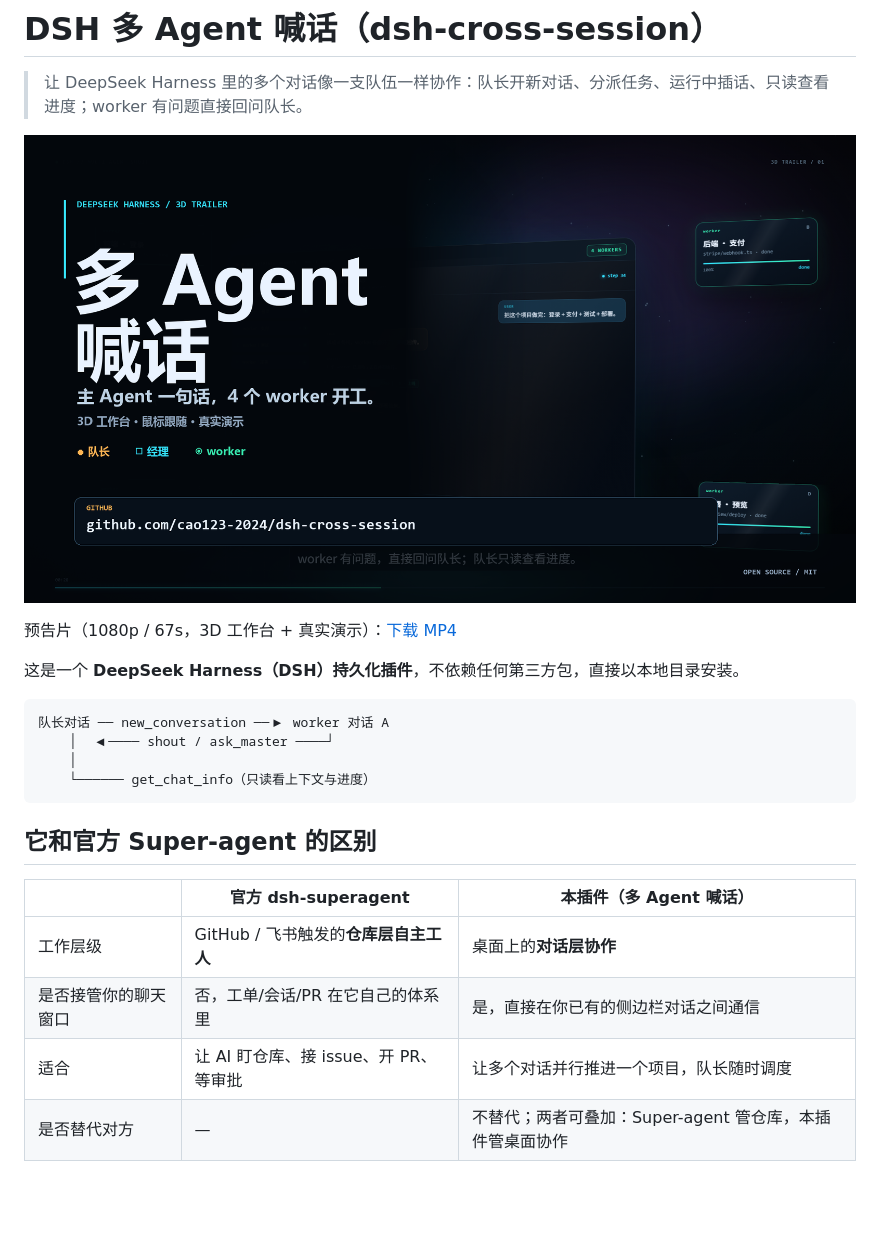
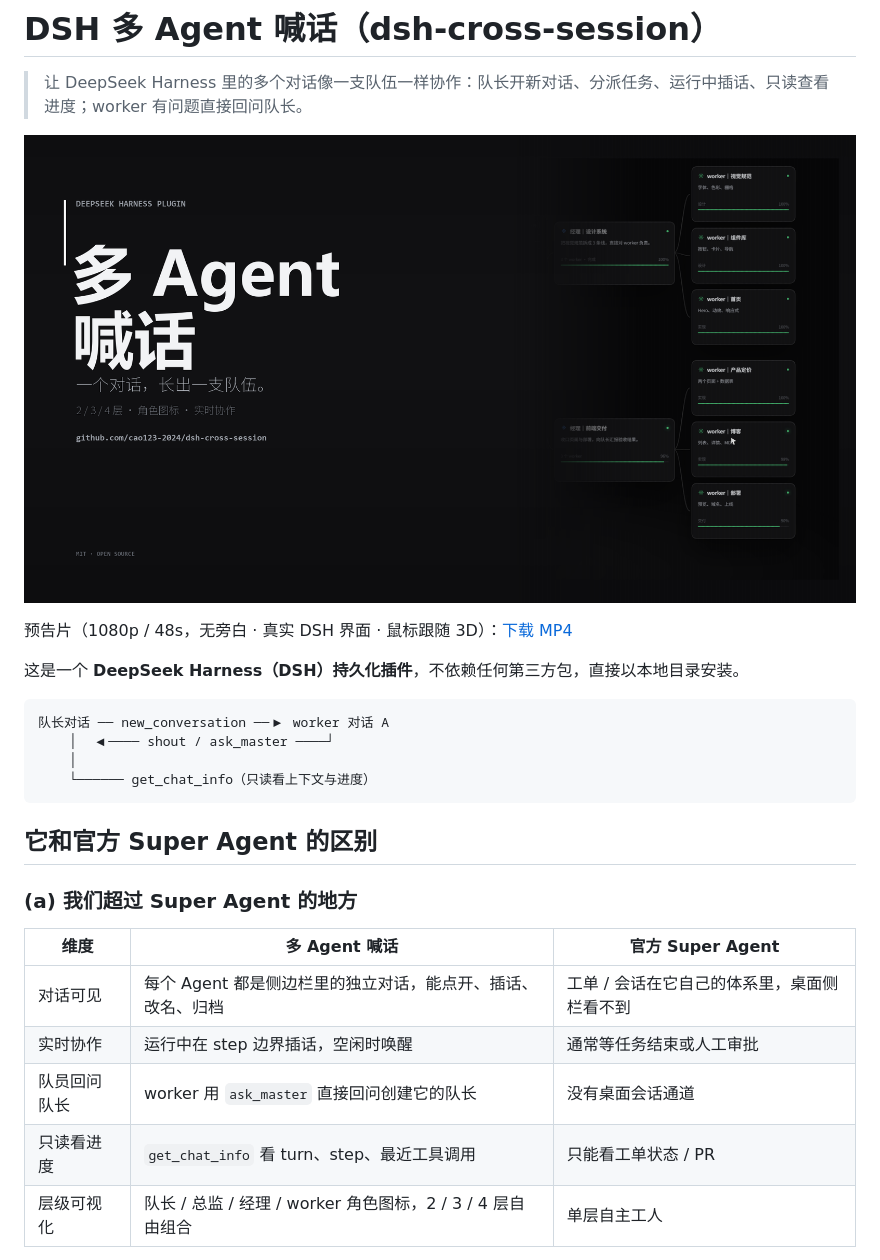
Before and after one commit to cao123-2024/dsh-cross-session, a Markdown page: README.md, the part around one of its changes. Drawn GitHub-style; pictures changed too: assets/cover-film.png (added); blank space fills up the shorter version.

Commit message:
docs: new 48s DSH-native film, comparison table, poster

````diff
--- a/README.md
+++ b/README.md
@@ -2,9 +2,9 @@
 
 > 让 DeepSeek Harness 里的多个对话像一支队伍一样协作：队长开新对话、分派任务、运行中插话、只读查看进度；worker 有问题直接回问队长。
 
-![cover](assets/cover-3d.png)
+![cover](assets/cover-film.png)
 
-预告片（1080p / 67s，3D 工作台 + 真实演示）：[下载 MP4](https://github.com/cao123-2024/dsh-cross-session/releases/download/v1.1.0/dsh-cross-session-3d.mp4)
+预告片（1080p / 48s，无旁白 · 真实 DSH 界面 · 鼠标跟随 3D）：[下载 MP4](https://github.com/cao123-2024/dsh-cross-session/releases/download/v1.2.0/dsh-cross-session-film.mp4)
 
 这是一个 **DeepSeek Harness（DSH）持久化插件**，不依赖任何第三方包，直接以本地目录安装。
 
@@ -15,12 +15,15 @@
     └────── get_chat_info（只读看上下文与进度）
 ```
 
-## 它和官方 Super-agent 的区别
+## 它和官方 Super Agent 的区别
 
-| | 官方 dsh-superagent | 本插件（多 Agent 喊话） |
+### (a) 我们超过 Super Agent 的地方
+
+| 维度 | 多 Agent 喊话 | 官方 Super Agent |
 | --- | --- | --- |
-| 工作层级 | GitHub / 飞书触发的**仓库层自主工人** | 桌面上的**对话层协作** |
-| 是否接管你的聊天窗口 | 否，工单/会话/PR 在它自己的体系里 | 是，直接在你已有的侧边栏对话之间通信 |
-| 适合 | 让 AI 盯仓库、接 issue、开 PR、等审批 | 让多个对话并行推进一个项目，队长随时调度 |
-| 是否替代对方 | — | 不替代；两者可叠加：Super-agent 管仓库，本插件管桌面协作 |
+| 对话可见 | 每个 Agent 都是侧边栏里的独立对话，能点开、插话、改名、归档 | 工单 / 会话在它自己的体系里，桌面侧栏看不到 |
+| 实时协作 | 运行中在 step 边界插话，空闲时唤醒 | 通常等任务结束或人工审批 |
+| 队员回问队长 | worker 用 `ask_master` 直接回问创建它的队长 | 没有桌面会话通道 |
+| 只读看进度 | `get_chat_info` 看 turn、step、最近工具调用 | 只能看工单状态 / PR |
+| 层级可视化 | 队长 / 总监 / 经理 / worker 角色图标，2 / 3 / 4 层自由组合 | 单层自主工人 |
 
````
Also changed, not shown: other parts of README.md (+26 -1 lines), TRAILER.md (+49 -35 lines), 1 other file.
